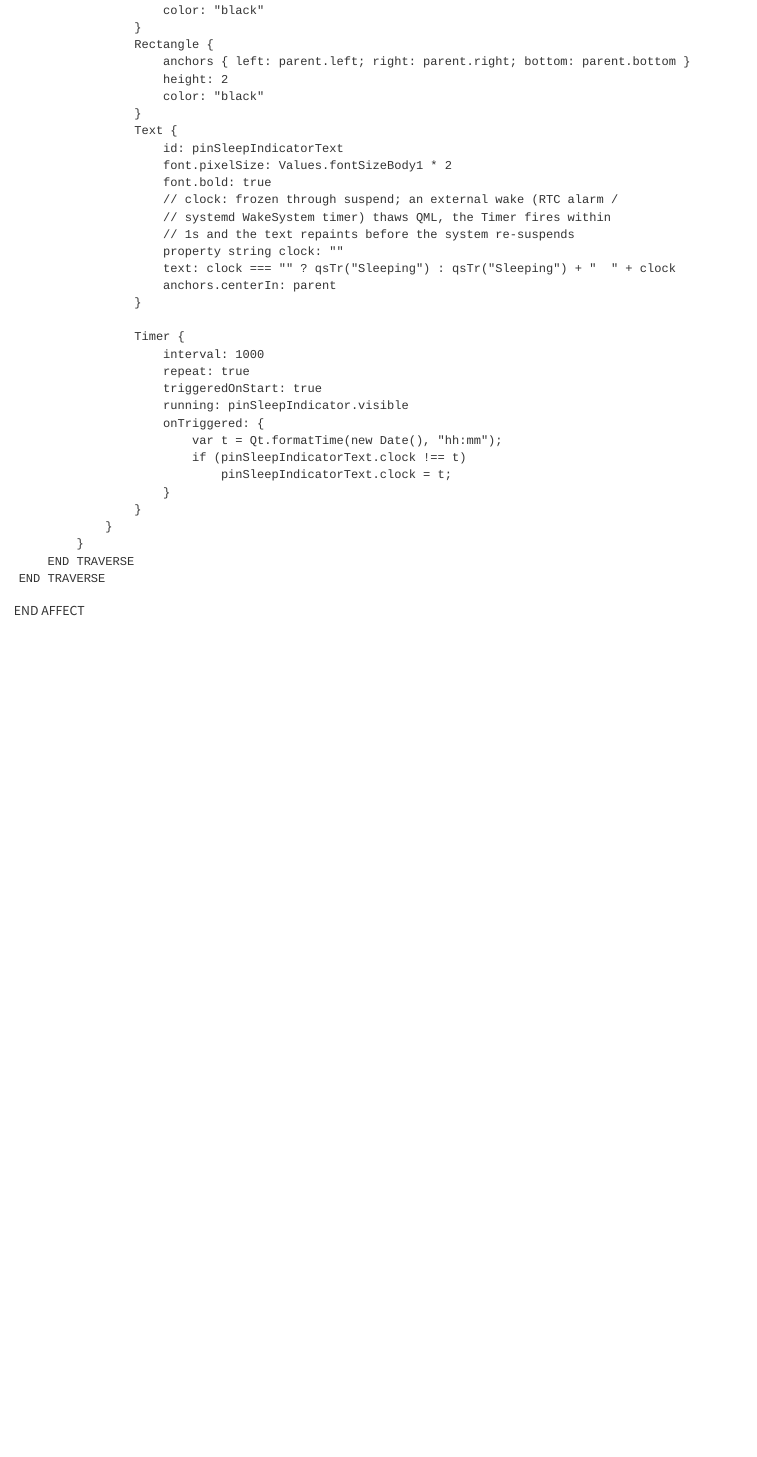
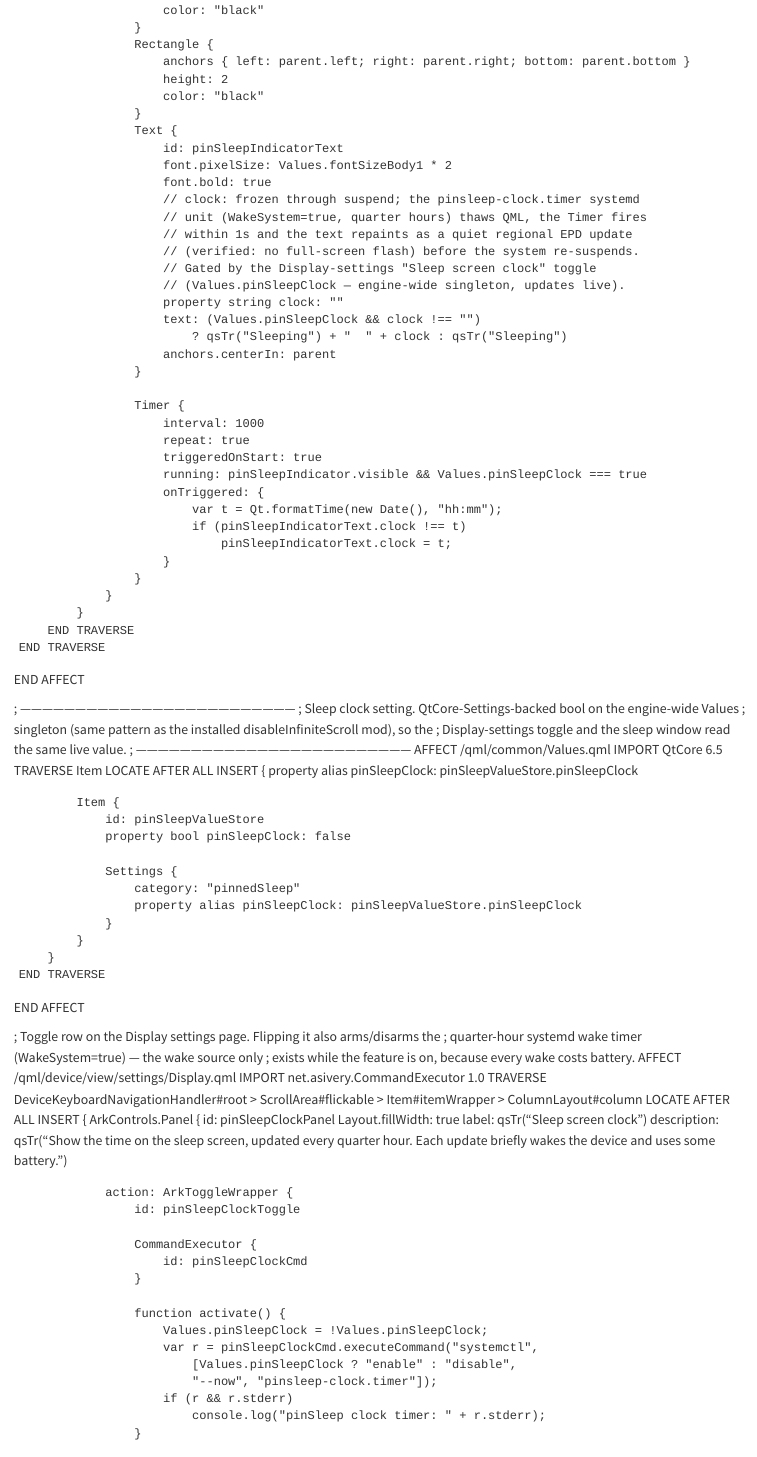
Before and after one commit to YanGeruch/pinnedPageSleepScreen, a Quarto document (src/pinnedPageSleepScreen.qmd): the page in a window 1100 px wide, from 5480 px down. Rendered offline with R 4.5, knitr and Pandoc in place of Quarto, with nearby package versions.

Commit message:
v0.22: sleep clock — quarter-hour WakeSystem timer, Display-settings toggle (Values singleton + QtCore Settings), pill clock gated

```diff
--- a/src/pinnedPageSleepScreen.qmd
+++ b/src/pinnedPageSleepScreen.qmd
@@ -1223,11 +1223,15 @@
 						id: pinSleepIndicatorText
 						font.pixelSize: Values.fontSizeBody1 * 2
 						font.bold: true
-						// clock: frozen through suspend; an external wake (RTC alarm /
-						// systemd WakeSystem timer) thaws QML, the Timer fires within
-						// 1s and the text repaints before the system re-suspends
+						// clock: frozen through suspend; the pinsleep-clock.timer systemd
+						// unit (WakeSystem=true, quarter hours) thaws QML, the Timer fires
+						// within 1s and the text repaints as a quiet regional EPD update
+						// (verified: no full-screen flash) before the system re-suspends.
+						// Gated by the Display-settings "Sleep screen clock" toggle
+						// (Values.pinSleepClock — engine-wide singleton, updates live).
 						property string clock: ""
-						text: clock === "" ? qsTr("Sleeping") : qsTr("Sleeping") + "  " + clock
+						text: (Values.pinSleepClock && clock !== "")
+							? qsTr("Sleeping") + "  " + clock : qsTr("Sleeping")
 						anchors.centerIn: parent
 					}
 
@@ -1235,7 +1239,7 @@
 						interval: 1000
 						repeat: true
 						triggeredOnStart: true
-						running: pinSleepIndicator.visible
+						running: pinSleepIndicator.visible && Values.pinSleepClock === true
 						onTriggered: {
 							var t = Qt.formatTime(new Date(), "hh:mm");
 							if (pinSleepIndicatorText.clock !== t)
@@ -1247,3 +1251,57 @@
 		END TRAVERSE
 	END TRAVERSE
 END AFFECT
+
+; ---------------------------------------------------------------------------
+; Sleep clock setting. QtCore-Settings-backed bool on the engine-wide Values
+; singleton (same pattern as the installed disableInfiniteScroll mod), so the
+; Display-settings toggle and the sleep window read the same live value.
+; ---------------------------------------------------------------------------
+AFFECT /qml/common/Values.qml
+	IMPORT QtCore 6.5
+	TRAVERSE Item
+		LOCATE AFTER ALL
+		INSERT {
+			property alias pinSleepClock: pinSleepValueStore.pinSleepClock
+
+			Item {
+				id: pinSleepValueStore
+				property bool pinSleepClock: false
+
+				Settings {
+					category: "pinnedSleep"
+					property alias pinSleepClock: pinSleepValueStore.pinSleepClock
+				}
+			}
+		}
+	END TRAVERSE
+END AFFECT
+
+; Toggle row on the Display settings page. Flipping it also arms/disarms the
+; quarter-hour systemd wake timer (WakeSystem=true) — the wake source only
+; exists while the feature is on, because every wake costs battery.
+AFFECT /qml/device/view/settings/Display.qml
+	IMPORT net.asivery.CommandExecutor 1.0
+	TRAVERSE DeviceKeyboardNavigationHandler#root > ScrollArea#flickable > Item#itemWrapper > ColumnLayout#column
+		LOCATE AFTER ALL
+		INSERT {
+			ArkControls.Panel {
+				id: pinSleepClockPanel
+				Layout.fillWidth: true
+				label: qsTr("Sleep screen clock")
+				description: qsTr("Show the time on the sleep screen, updated every quarter hour. Each update briefly wakes the device and uses some battery.")
+
+				action: ArkToggleWrapper {
+					id: pinSleepClockToggle
+
+					CommandExecutor {
+						id: pinSleepClockCmd
+					}
+
+					function activate() {
+						Values.pinSleepClock = !Values.pinSleepClock;
+						var r = pinSleepClockCmd.executeCommand("systemctl",
+							[Values.pinSleepClock ? "enable" : "disable",
+							"--now", "pinsleep-clock.timer"]);
+						if (r && r.stderr)
+							console.log("pinSleep clock timer: " + r.stderr);
```
Also changed, not shown: src/pinnedPageSleepScreen.qmd (11 more changed lines), 3 other files.
